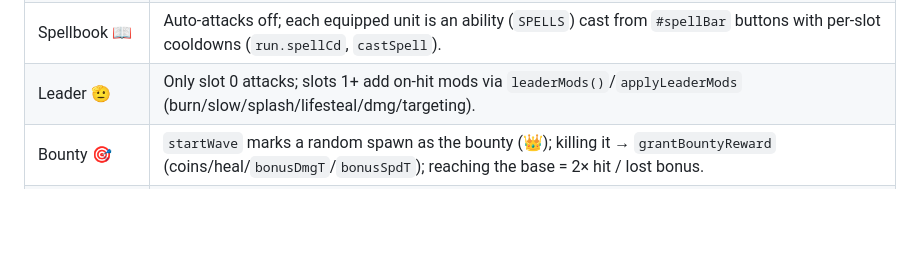
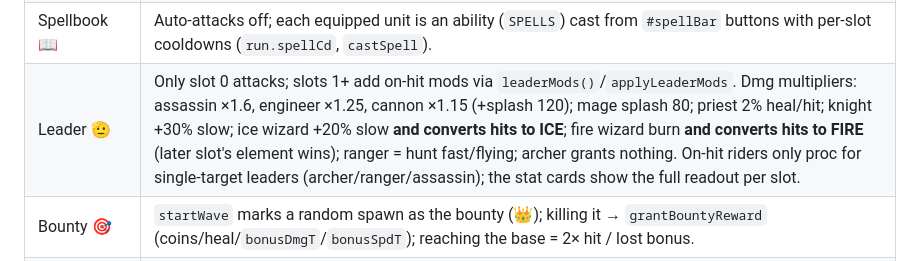
Before and after one commit to dechatillioncollection-netizen/DCC-Claude, a Markdown page: GAME_REFERENCE.md, the part around the change. Drawn GitHub-style; blank space fills up the shorter version.

Commit message:
Update GAME_REFERENCE Leader Mode row for the support rework
Co-Authored-By: Claude Fable 5 <noreply@anthropic.com>
Claude-Session: https://claude.ai/code/session_01QyzJcHqC9bdj1UpadJg6uS

```diff
--- a/GAME_REFERENCE.md
+++ b/GAME_REFERENCE.md
@@ -424,7 +424,7 @@ active Main Mode, or null).
 | Command 🕹️ | Units don't auto-attack; a click makes ALL units strike the aim point (`commandClick`). The Knight instead **holds a persistent AoE post** at the last click (`run.knightCmd`, `commandKnightTick`), relocating on the next click. |
 | Trapmaster 🪤 | Clicking places a trap (`TRAP_DEFS`, round-robin through equipped units via `run.trapIdx`); `updateTraps` ticks aura traps and triggers one-shot traps. |
 | Spellbook 📖 | Auto-attacks off; each equipped unit is an ability (`SPELLS`) cast from `#spellBar` buttons with per-slot cooldowns (`run.spellCd`, `castSpell`). |
-| Leader 🫡 | Only slot 0 attacks; slots 1+ add on-hit mods via `leaderMods()`/`applyLeaderMods` (burn/slow/splash/lifesteal/dmg/targeting). |
+| Leader 🫡 | Only slot 0 attacks; slots 1+ add on-hit mods via `leaderMods()`/`applyLeaderMods`. Dmg multipliers: assassin ×1.6, engineer ×1.25, cannon ×1.15 (+splash 120); mage splash 80; priest 2% heal/hit; knight +30% slow; ice wizard +20% slow **and converts hits to ICE**; fire wizard burn **and converts hits to FIRE** (later slot's element wins); ranger = hunt fast/flying; archer grants nothing. On-hit riders only proc for single-target leaders (archer/ranger/assassin); the stat cards show the full readout per slot. |
 | Bounty 🎯 | `startWave` marks a random spawn as the bounty (👑); killing it → `grantBountyReward` (coins/heal/`bonusDmgT`/`bonusSpdT`); reaching the base = 2× hit / lost bonus. |
 | Overwatch 🔭 | Units charge (`run.charge`, bars under defenders); a click releases all charged units at ×2.5 damage (`overwatchRelease`). |
 | Chain Reaction 💥 | `killEnemy` explodes for 25% of maxHP to nearby foes; all direct damage ×0.8 (`globalAllDmgMul`/`clickDamage`). |
```
